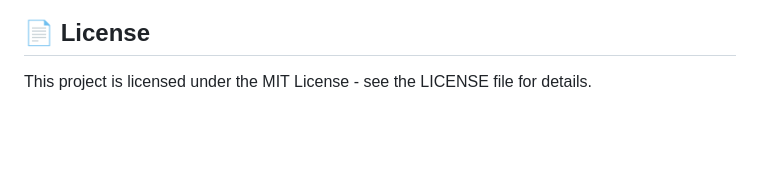
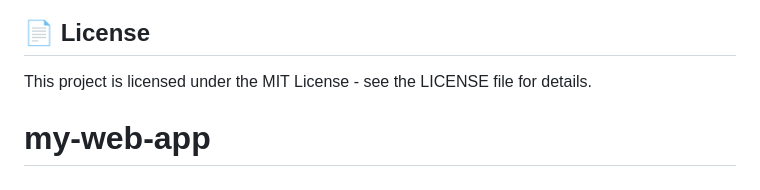
Before and after one commit to dhillm-dev/my-11-app, a Markdown page: README.md, the part around the change. Rendered like a GitHub page; blank space fills up the shorter version.

```diff
--- a/README.md
+++ b/README.md
@@ -284,3 +284,4 @@ mix test --cover      # With coverage
 ## 📄 License
 
 This project is licensed under the MIT License - see the LICENSE file for details.
+# my-web-app
```
